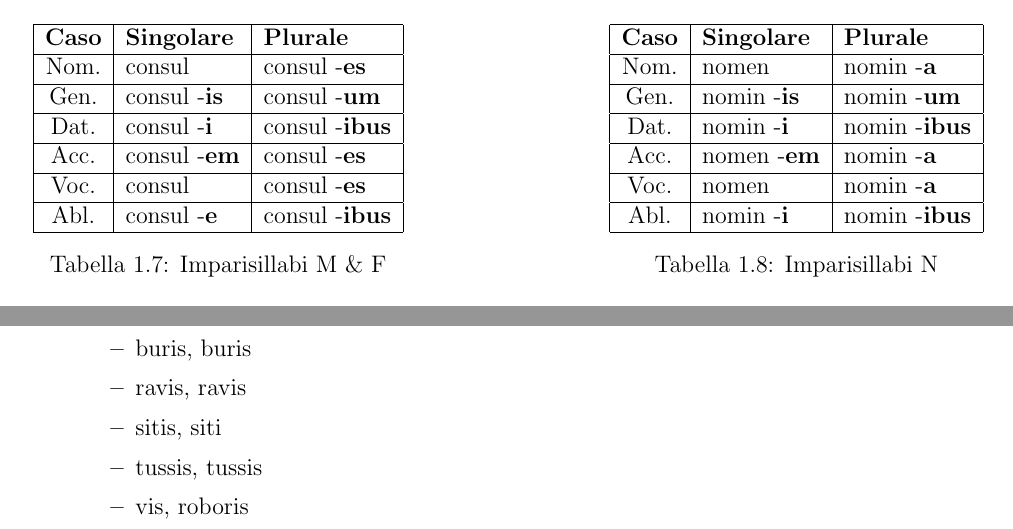
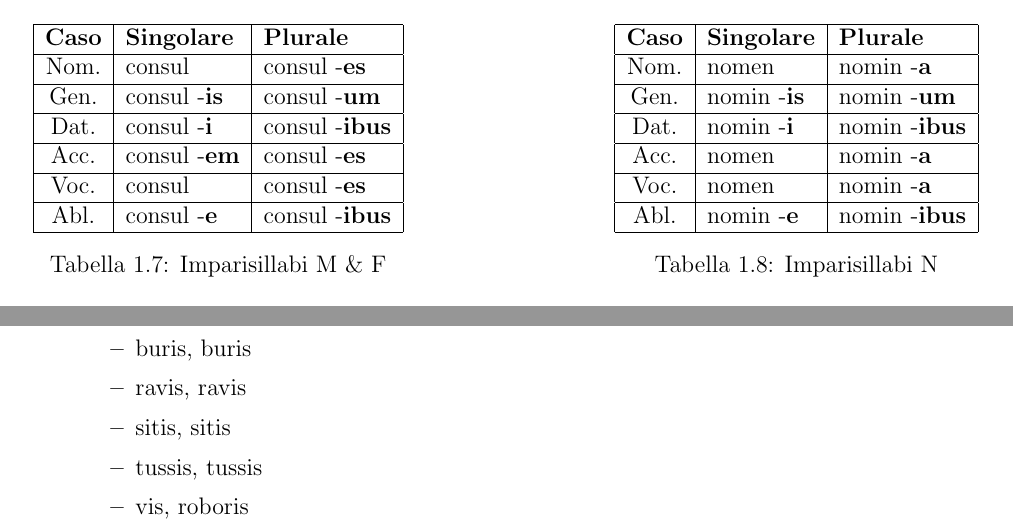
Before and after one commit to antogilbert/vademecum, a LaTeX document (latino.tex, which reads declinazioni/iii.tex): two parts of pages 7 and 8 of 13, joined at a grey line, cut so that both start at the same text. Compiled offline with pdfLaTeX.

Commit message:
corretto acc sing neutro

```diff
--- a/declinazioni/iii.tex
+++ b/declinazioni/iii.tex
@@ -37,11 +37,11 @@ Caratterizzati dal genitivo plurale in -\textit{um}.
             \hline
             Dat. & nomin -\textbf{i}  & nomin -\textbf{ibus} \\
             \hline
-            Acc. & nomen -\textbf{em} & nomin -\textbf{a} \\
+            Acc. & nomen              & nomin -\textbf{a} \\
             \hline
             Voc. & nomen              & nomin -\textbf{a} \\
             \hline
-            Abl. & nomin -\textbf{i}  & nomin -\textbf{ibus} \\
+            Abl. & nomin -\textbf{e}  & nomin -\textbf{ibus} \\
             \hline
         \end{tabular}
         \caption{Imparisillabi N}
@@ -144,7 +144,7 @@ I seguenti sostantivi:
         \item amussis, amussis
         \item buris, buris
         \item ravis, ravis
-        \item sitis, siti
+        \item sitis, sitis
         \item tussis, tussis
         \item vis, roboris
     \end{itemize}
```
